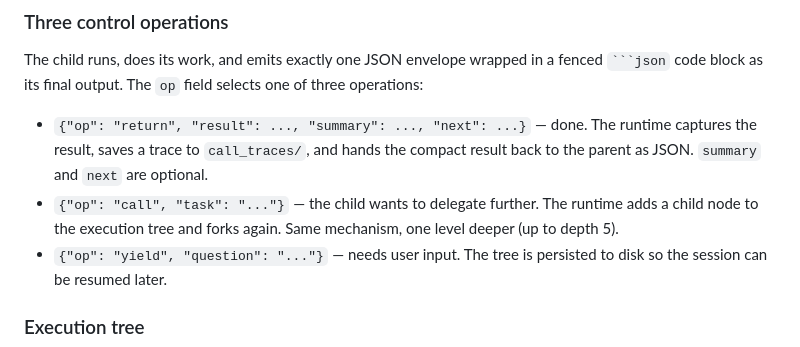
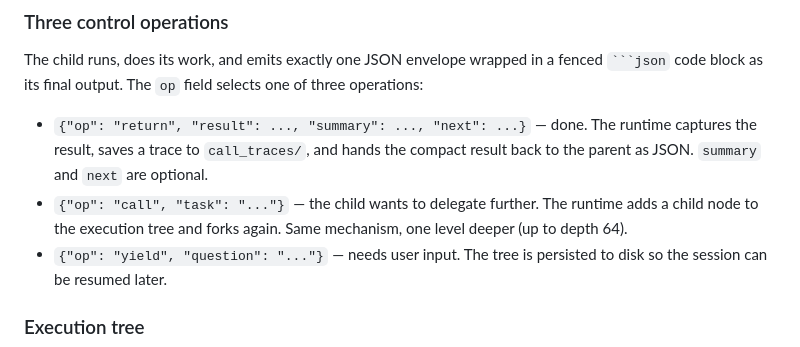
Before and after one commit to unwind-labs/callstack, a Markdown page: README.md, the part around the change. Drawn GitHub-style.

````diff
--- a/README.md
+++ b/README.md
@@ -316,7 +316,7 @@ The parent asks the user, then calls `resume(resume_session="abc-123", user_repl
 The child runs, does its work, and emits exactly one JSON envelope wrapped in a fenced ` ```json ` code block as its final output. The `op` field selects one of three operations:
 
 - `{"op": "return", "result": ..., "summary": ..., "next": ...}` — done. The runtime captures the result, saves a trace to `call_traces/`, and hands the compact result back to the parent as JSON. `summary` and `next` are optional.
-- `{"op": "call", "task": "..."}` — the child wants to delegate further. The runtime adds a child node to the execution tree and forks again. Same mechanism, one level deeper (up to depth 5).
+- `{"op": "call", "task": "..."}` — the child wants to delegate further. The runtime adds a child node to the execution tree and forks again. Same mechanism, one level deeper (up to depth 64).
 - `{"op": "yield", "question": "..."}` — needs user input. The tree is persisted to disk so the session can be resumed later.
 
 ### Execution tree
````
Also changed, not shown: dev/run-tasks-logs/20260525-193426-deepen-modules.md (+60 -0 lines).
